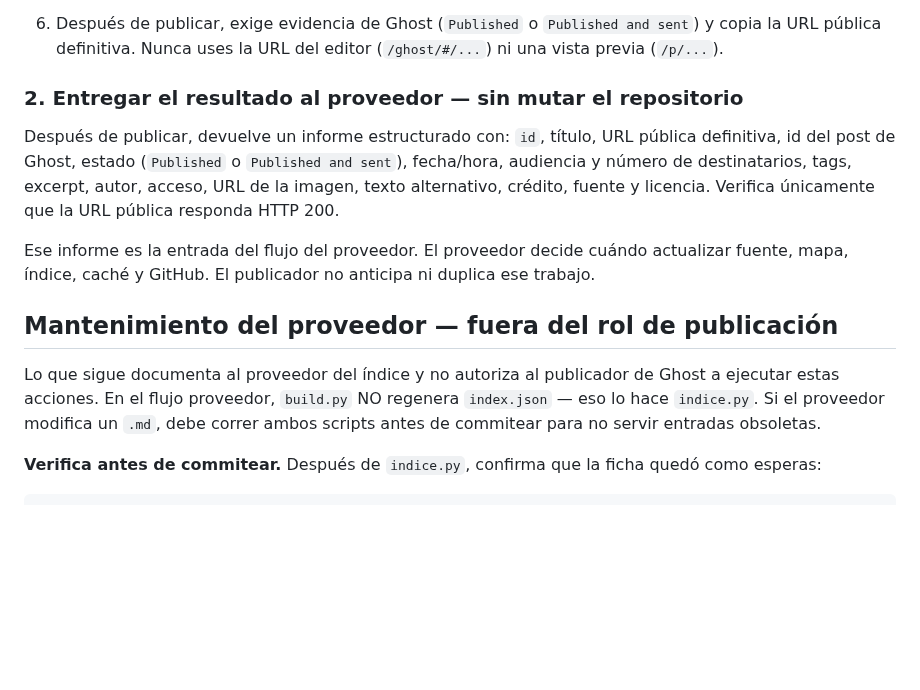
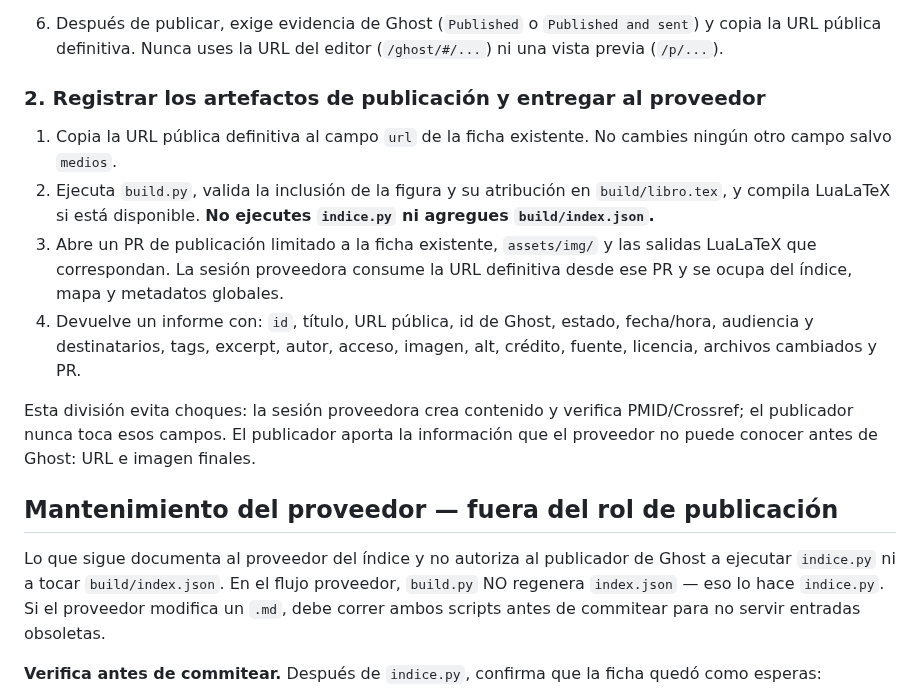
Before and after one commit to alcyedmundo281/biosemiotics, a Markdown page: CLAUDE.md, the part around one of its changes. Drawn GitHub-style; blank space fills up the shorter version.

```diff
--- a/CLAUDE.md
+++ b/CLAUDE.md
@@ -157,22 +169,30 @@ python scripts/auditar_pegado_ghost.py \
    `Published and sent`) y copia la URL pública definitiva. Nunca uses la URL
    del editor (`/ghost/#/...`) ni una vista previa (`/p/...`).
 
-### 2. Entregar el resultado al proveedor — sin mutar el repositorio
+### 2. Registrar los artefactos de publicación y entregar al proveedor
 
-Después de publicar, devuelve un informe estructurado con: `id`, título, URL
-pública definitiva, id del post de Ghost, estado (`Published` o
-`Published and sent`), fecha/hora, audiencia y número de destinatarios, tags,
-excerpt, autor, acceso, URL de la imagen, texto alternativo, crédito, fuente y
-licencia. Verifica únicamente que la URL pública responda HTTP 200.
+1. Copia la URL pública definitiva al campo `url` de la ficha existente. No
+   cambies ningún otro campo salvo `medios`.
+2. Ejecuta `build.py`, valida la inclusión de la figura y su atribución en
+   `build/libro.tex`, y compila LuaLaTeX si está disponible. **No ejecutes
+   `indice.py` ni agregues `build/index.json`.**
+3. Abre un PR de publicación limitado a la ficha existente, `assets/img/` y
+   las salidas LuaLaTeX que correspondan. La sesión proveedora consume la URL
+   definitiva desde ese PR y se ocupa del índice, mapa y metadatos globales.
+4. Devuelve un informe con: `id`, título, URL pública, id de Ghost, estado,
+   fecha/hora, audiencia y destinatarios, tags, excerpt, autor, acceso, imagen,
+   alt, crédito, fuente, licencia, archivos cambiados y PR.
 
-Ese informe es la entrada del flujo del proveedor. El proveedor decide cuándo
-actualizar fuente, mapa, índice, caché y GitHub. El publicador no anticipa ni
-duplica ese trabajo.
+Esta división evita choques: la sesión proveedora crea contenido y verifica
+PMID/Crossref; el publicador nunca toca esos campos. El publicador aporta la
+información que el proveedor no puede conocer antes de Ghost: URL e imagen
+finales.
 
 ## Mantenimiento del proveedor — fuera del rol de publicación
 
 Lo que sigue documenta al proveedor del índice y no autoriza al publicador de
-Ghost a ejecutar estas acciones. En el flujo proveedor, `build.py` NO regenera
+Ghost a ejecutar `indice.py` ni a tocar `build/index.json`. En el flujo
+proveedor, `build.py` NO regenera
 `index.json` — eso lo hace `indice.py`. Si el proveedor modifica un `.md`, debe
 correr ambos scripts antes de commitear para no servir entradas obsoletas.
 
```
Also changed, not shown: other parts of CLAUDE.md (+28 -16 lines).
